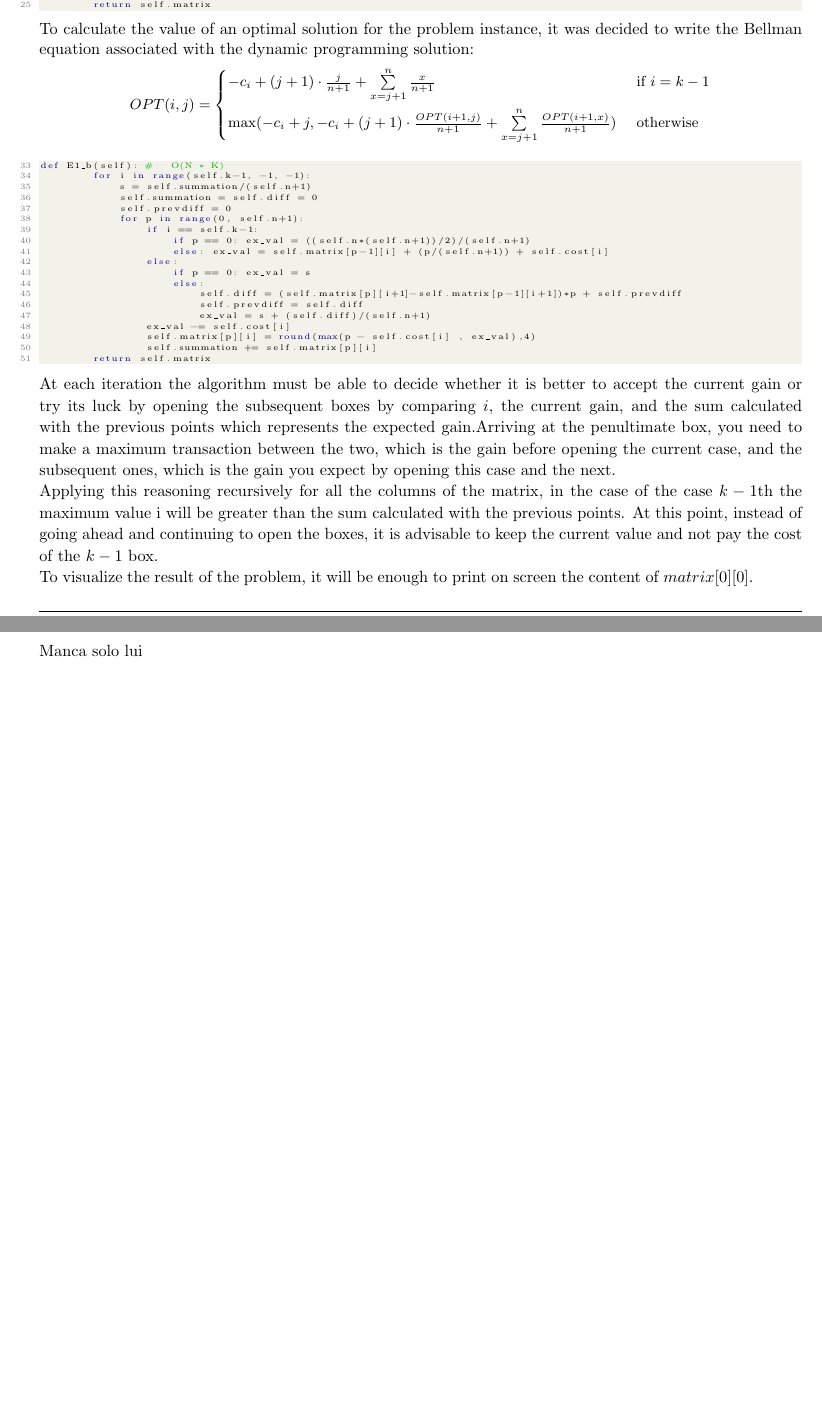
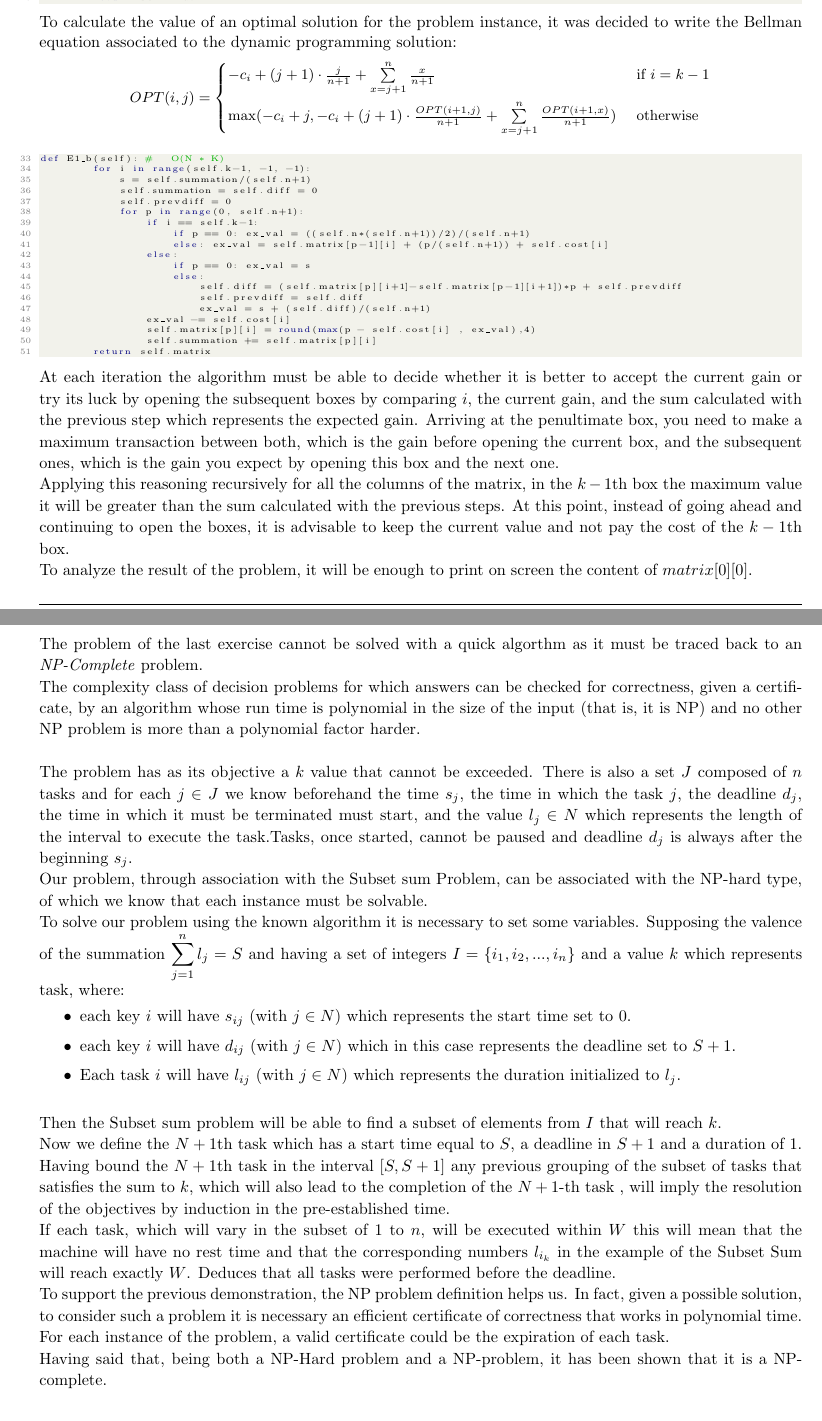
Before and after one commit to LucaTomei/Algorithm_Design_HW, a LaTeX problem sheet (Homework_1/homework.tex): two parts of pages 2 and 5 of 5, joined at a grey line, cut at the place of the change. Compiled offline with pdfLaTeX.

Commit message:
Upload First Homework's Beta 1

```diff
--- a/Homework_1/homework.tex
+++ b/Homework_1/homework.tex
@@ -78,7 +78,7 @@
 \linespread{1.1}
 
 \pagestyle{fancy}
-\lhead{\hmwkAuthorName}
+\lhead{\textbf{Luca Tomei} $\ $- $\ $\textbf{Andrea Aurizi}}
 %\chead{\hmwkClass\ (\hmwkClassInstructor\ \hmwkClassTime): \hmwkTitle}
 \chead{\hmwkClass : \hmwkTitle}
 \rhead{\firstxmark}
@@ -159,7 +158,7 @@
     \vspace{3in}
 }
 
-\author{\hmwkAuthorName}
+\author{\textbf{Luca Tomei} \and \textbf{Andrea Aurizi}}
 \date{}
 
 \renewcommand{\part}[1]{\textbf{\large Part \Alph{partCounter}}\stepcounter{partCounter}\\}
@@ -306,7 +305,7 @@ class FirstEx:
                 self.matrix[p][i] = round(max(p - self.cost[i], ex_val),4)
         return self.matrix
 \end{lstlisting}
-To calculate the value of an optimal solution for the problem instance, it was decided to write the Bellman equation associated with the dynamic programming solution:
+To calculate the value of an optimal solution for the problem instance, it was decided to write the Bellman equation associated to the dynamic programming solution:
 {\small\[ OPT(i, j) =
 \begin{cases}
  -c_i + (j + 1) \cdot \frac{j}{n + 1} + \sum\limits_{x = j + 1}^n{\frac{x}{n + 1}} & \text{ if } i = k - 1 \\[3mm]
@@ -334,9 +333,9 @@ def E1_b(self): #   O(N * K)
         return self.matrix
 \end{lstlisting}
 
-At each iteration the algorithm must be able to decide whether it is better to accept the current gain or try its luck by opening the subsequent boxes by comparing $i$, the current gain, and the sum calculated with the previous points which represents the expected gain.Arriving at the penultimate box, you need to make a maximum transaction between the two, which is the gain before opening the current case, and the subsequent ones, which is the gain you expect by opening this case and the next.\\
-Applying this reasoning recursively for all the columns of the matrix, in the case of the case $k-1$th the maximum value i will be greater than the sum calculated with the previous points. At this point, instead of going ahead and continuing to open the boxes, it is advisable to keep the current value and not pay the cost of the $k-1$ box.\\
-To visualize the result of the problem, it will be enough to print on screen the content of $matrix[0][0]$.
+At each iteration the algorithm must be able to decide whether it is better to accept the current gain or try its luck by opening the subsequent boxes by comparing $i$, the current gain, and the sum calculated with the previous step which represents the expected gain. Arriving at the penultimate box, you need to make a maximum transaction between both, which is the gain before opening the current box, and the subsequent ones, which is the gain you expect by opening this box and the next one.\\
+Applying this reasoning recursively for all the columns of the matrix, in the  $k-1$th box the maximum value it will be greater than the sum calculated with the previous steps. At this point, instead of going ahead and continuing to open the boxes, it is advisable to keep the current value and not pay the cost of the $k-1$th box.\\
+To analyze the result of the problem, it will be enough to print on screen the content of $matrix[0][0]$.
 \end{homeworkProblem}
 
 \pagebreak
@@ -806,7 +805,26 @@ For the second part of this exercise points 1-4 must be repeated and:
 \end{homeworkProblem}
 
 \begin{homeworkProblem}
-	Manca solo lui
+The problem of the last exercise cannot be solved with a quick algorthm as it must be traced back to an \textit{NP-Complete} problem.\\
+The complexity class of decision problems for which answers can be checked for correctness, given a certificate, by an algorithm whose run time is polynomial in the size of the input (that is, it is NP) and no other NP problem is more than a polynomial factor harder.	\\
+
+The problem has as its objective a $k$ value that cannot be exceeded. There is also a set $J$ composed of $n$ tasks and for each $j \in J$ we know beforehand the time $s_j$, the time in which the task $j$, the deadline $d_j$, the time in which it must be terminated must start, and the value $l_j \in N$ which represents the length of the interval to execute the task.Tasks, once started, cannot be paused and deadline $d_j$ is always after the beginning $s_j$.\\
+Our problem, through association with the Subset sum Problem, can be associated with the NP-hard type, of which we know that each instance must be solvable.\\
+To solve our problem using the known algorithm it is necessary to set some variables. Supposing the valence of the summation $\displaystyle \sum_ {j = 1} ^ {n} l_ {j} = S$ and having a set of integers $I = \{i_1, i_2, ..., i_n\} $ and a value $k$ which represents task, where:
+
+\begin{itemize}[itemsep=1pt, topsep=1pt]
+	\item each key $i$ will have $s_{ij}$ (with $j \in N$) which represents the start time set to 0.
+	\item each key $i$ will have $d_{ij}$ (with $j \in N$) which in this case represents the deadline set to $S+1$.
+	\item Each task $i$ will have $l_{ij}$ (with $j \in N$) which represents the duration initialized to $l_j$.\\
+\end{itemize}
+
+Then the Subset sum problem will be able to find a subset of elements from $I$ that will reach $k$.\\
+Now we define the $N+1$th task which has a start time equal to $S$, a deadline in $S+1$ and a duration of 1.\\
+Having bound the $N+1$th task in the interval $[S, S+1]$ any previous grouping of the subset of tasks that satisfies the sum to $k$, which will also lead to the completion of the $N+1$-th task , will imply the resolution of the objectives by induction in the pre-established time.\\
+If each task, which will vary in the subset of 1 to $n$, will be executed within $W$ this will mean that the machine will have no rest time and that the corresponding numbers $l_{i_k}$ in the example of the Subset Sum will reach exactly $W$. Deduces that all tasks were performed before the deadline.\\
+To support the previous demonstration, the NP problem definition helps us. In fact, given a possible solution, to consider such a problem it is necessary an efficient certificate of correctness that works in polynomial time.\\
+For each instance of the problem, a valid certificate could be the expiration of each task.\\
+Having said that, being both a NP-Hard problem and a NP-problem, it has been shown that it is a NP-complete.
 \end{homeworkProblem}
 
 \pagebreak
```
Also changed, not shown: Homework_1/homework.pdf, Homework_1/homeworkAssignment.pdf (renamed from Homework_1/homework0120192020.pdf), Homework_1/homework.tex (1 more changed lines), 2 other files.
